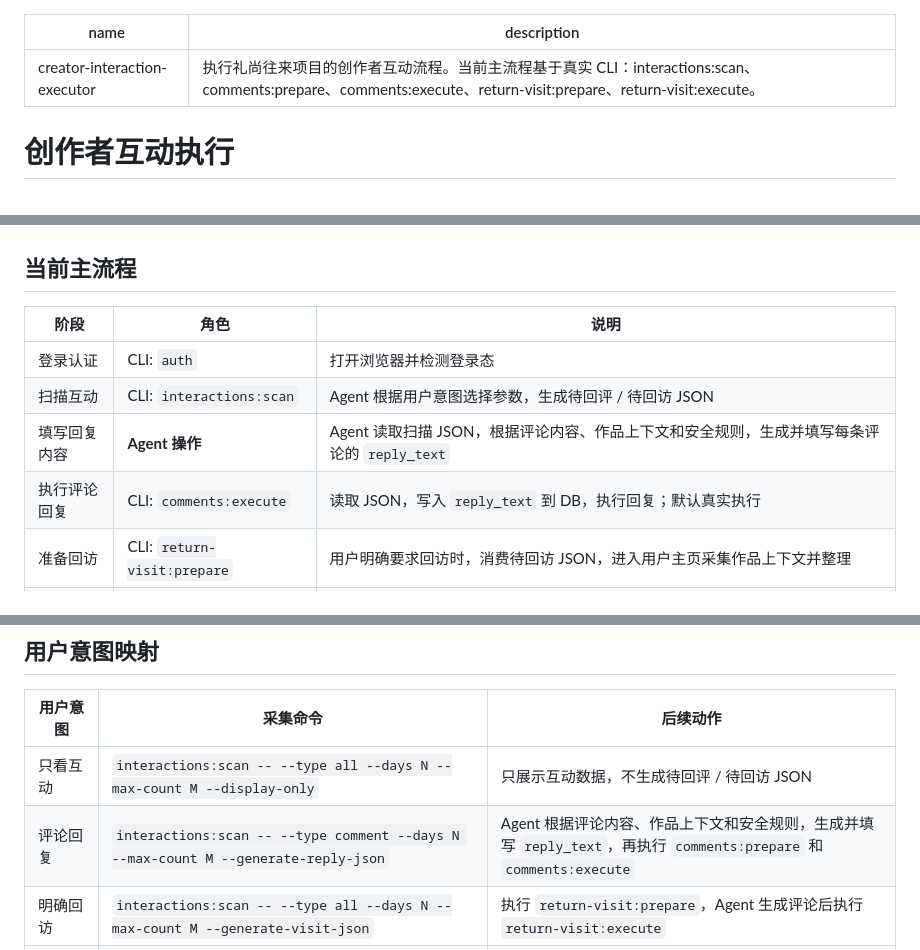
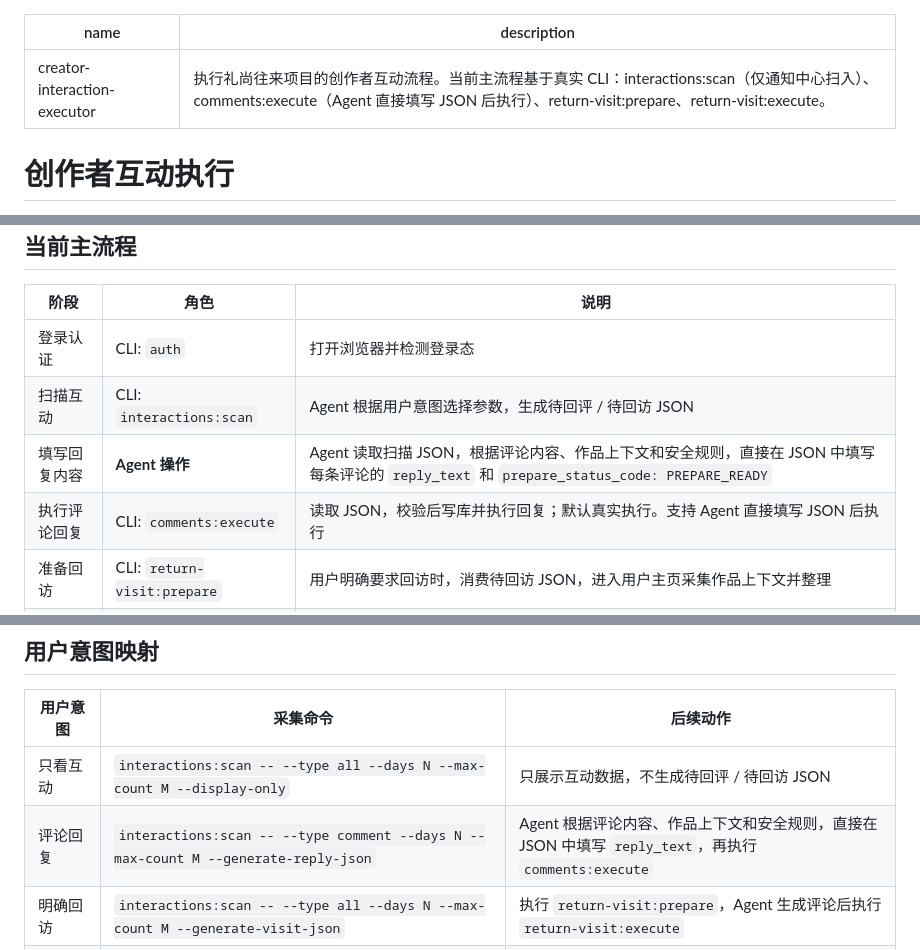
Before and after one commit to breezePeak/li_shang_wang_lai, a Markdown page: skills/creator-interaction-executor/SKILL.md, 3 parts joined by grey strips. GitHub-like rendering.

Commit message:
更新文档：扫描流程改为仅通知中心入口，去掉comments:prepare中间步骤

```diff
--- a/skills/creator-interaction-executor/SKILL.md
+++ b/skills/creator-interaction-executor/SKILL.md
@@ -1,6 +1,6 @@
 ---
 name: creator-interaction-executor
-description: 执行礼尚往来项目的创作者互动流程。当前主流程基于真实 CLI：interactions:scan、comments:prepare、comments:execute、return-visit:prepare、return-visit:execute。
+description: 执行礼尚往来项目的创作者互动流程。当前主流程基于真实 CLI：interactions:scan（仅通知中心扫入）、comments:execute（Agent 直接填写 JSON 后执行）、return-visit:prepare、return-visit:execute。
 ---
 
 # 创作者互动执行
@@ -24,8 +24,8 @@ description: 执行礼尚往来项目的创作者互动流程。当前主流程
 |---|---|---|
 | 登录认证 | CLI: `auth` | 打开浏览器并检测登录态 |
 | 扫描互动 | CLI: `interactions:scan` | Agent 根据用户意图选择参数，生成待回评 / 待回访 JSON |
-| 填写回复内容 | **Agent 操作** | Agent 读取扫描 JSON，根据评论内容、作品上下文和安全规则，生成并填写每条评论的 `reply_text` |
-| 执行评论回复 | CLI: `comments:execute` | 读取 JSON，写入 `reply_text` 到 DB，执行回复；默认真实执行 |
+| 填写回复内容 | **Agent 操作** | Agent 读取扫描 JSON，根据评论内容、作品上下文和安全规则，直接在 JSON 中填写每条评论的 `reply_text` 和 `prepare_status_code: PREPARE_READY` |
+| 执行评论回复 | CLI: `comments:execute` | 读取 JSON，校验后写库并执行回复；默认真实执行。支持 Agent 直接填写 JSON 后执行 |
 | 准备回访 | CLI: `return-visit:prepare` | 用户明确要求回访时，消费待回访 JSON，进入用户主页采集作品上下文并整理 |
 | 生成回访评论 | **Agent 操作** | Agent 通过 `skills/creator-comment-suggestion/SKILL.md` 生成回访评论，调用 `return-visit:comment` 写入任务 |
 | 执行回访 | CLI: `return-visit:execute` | 带 `--execute` 才真实点赞 + 评论 |
@@ -35,7 +35,7 @@ description: 执行礼尚往来项目的创作者互动流程。当前主流程
 | 用户意图 | 采集命令 | 后续动作 |
 |---|---|---|
 | 只看互动 | `interactions:scan -- --type all --days N --max-count M --display-only` | 只展示互动数据，不生成待回评 / 待回访 JSON |
-| 评论回复 | `interactions:scan -- --type comment --days N --max-count M --generate-reply-json` | Agent 根据评论内容、作品上下文和安全规则，生成并填写 `reply_text`，再执行 `comments:prepare` 和 `comments:execute` |
+| 评论回复 | `interactions:scan -- --type comment --days N --max-count M --generate-reply-json` | Agent 根据评论内容、作品上下文和安全规则，直接在 JSON 中填写 `reply_text`，再执行 `comments:execute` |
 | 明确回访 | `interactions:scan -- --type all --days N --max-count M --generate-visit-json` | 执行 `return-visit:prepare`，Agent 生成评论后执行 `return-visit:execute` |
 | 评论回复并回访 | `interactions:scan -- --type all --days N --max-count M --generate-reply-json --generate-visit-json` | 先走回评模块，再按用户明确要求走回访模块 |
 
```
Also changed, not shown: other parts of skills/creator-interaction-executor/SKILL.md (+1 -1 lines), docs/COMMANDS.md (+2 -2 lines), docs/todo_plan.md (+5 -5 lines).
